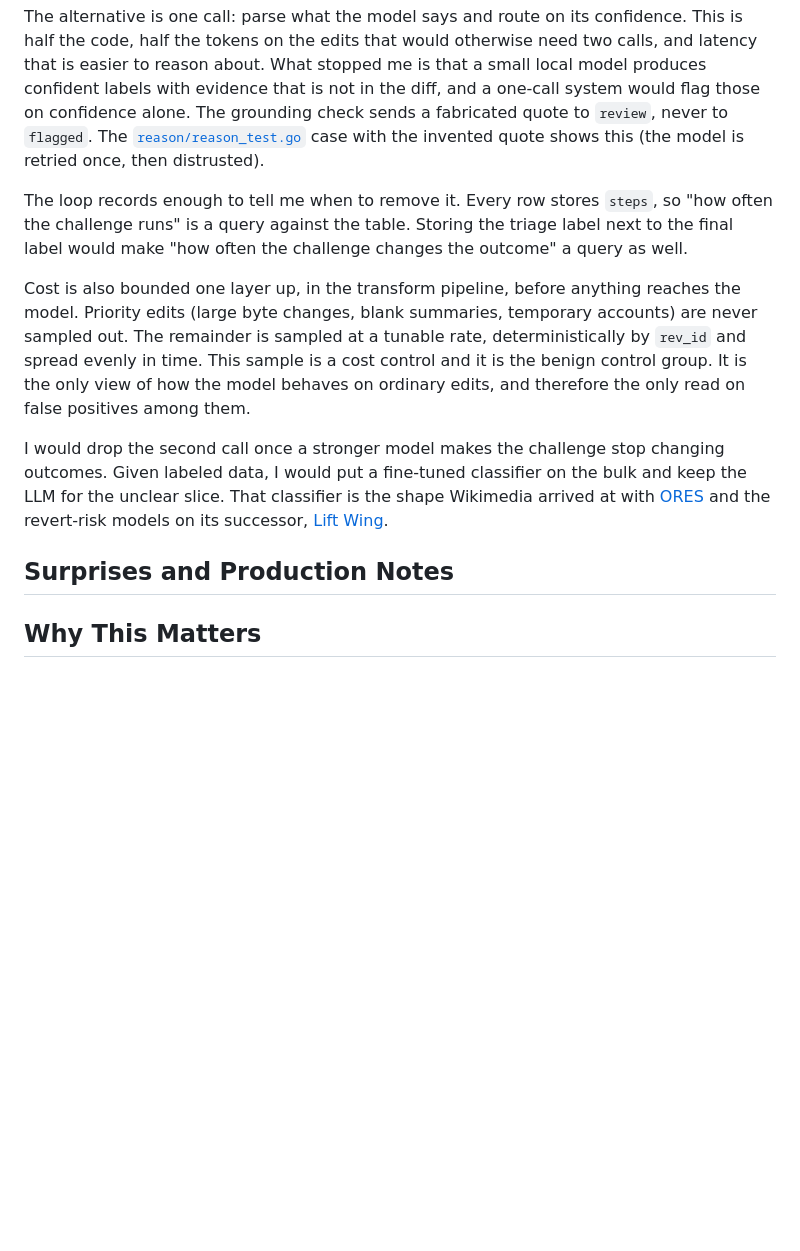
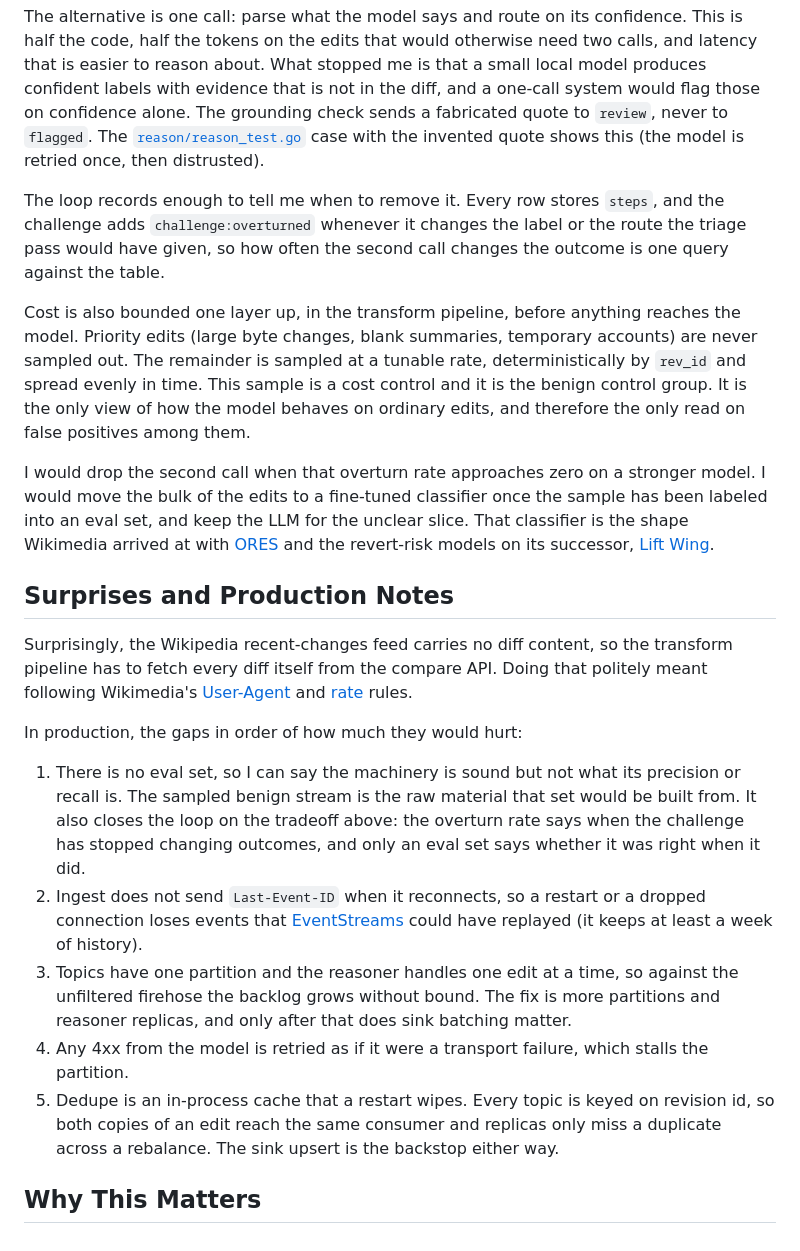
Before and after one commit to craigsloggett/redpanda-fde-build-exercise, a Markdown page: README.md, the part around the change. Drawn GitHub-style; blank space fills up the shorter version.

Commit message:
docs: Update README.md with surprises

```diff
--- a/README.md
+++ b/README.md
@@ -141,12 +141,21 @@ A key design decision I made early is that the model cannot flag an edit, or cle
 
 The alternative is one call: parse what the model says and route on its confidence. This is half the code, half the tokens on the edits that would otherwise need two calls, and latency that is easier to reason about. What stopped me is that a small local model produces confident labels with evidence that is not in the diff, and a one-call system would flag those on confidence alone. The grounding check sends a fabricated quote to `review`, never to `flagged`. The [`reason/reason_test.go`](reason/reason_test.go) case with the invented quote shows this (the model is retried once, then distrusted).
 
-The loop records enough to tell me when to remove it. Every row stores `steps`, so "how often the challenge runs" is a query against the table. Storing the triage label next to the final label would make "how often the challenge changes the outcome" a query as well.
+The loop records enough to tell me when to remove it. Every row stores `steps`, and the challenge adds `challenge:overturned` whenever it changes the label or the route the triage pass would have given, so how often the second call changes the outcome is one query against the table.
 
 Cost is also bounded one layer up, in the transform pipeline, before anything reaches the model. Priority edits (large byte changes, blank summaries, temporary accounts) are never sampled out. The remainder is sampled at a tunable rate, deterministically by `rev_id` and spread evenly in time. This sample is a cost control and it is the benign control group. It is the only view of how the model behaves on ordinary edits, and therefore the only read on false positives among them.
 
-I would drop the second call once a stronger model makes the challenge stop changing outcomes. Given labeled data, I would put a fine-tuned classifier on the bulk and keep the LLM for the unclear slice. That classifier is the shape Wikimedia arrived at with [ORES](https://www.mediawiki.org/wiki/ORES) and the revert-risk models on its successor, [Lift Wing](https://wikitech.wikimedia.org/wiki/Machine_Learning/LiftWing).
+I would drop the second call when that overturn rate approaches zero on a stronger model. I would move the bulk of the edits to a fine-tuned classifier once the sample has been labeled into an eval set, and keep the LLM for the unclear slice. That classifier is the shape Wikimedia arrived at with [ORES](https://www.mediawiki.org/wiki/ORES) and the revert-risk models on its successor, [Lift Wing](https://wikitech.wikimedia.org/wiki/Machine_Learning/LiftWing).
 
 ## Surprises and Production Notes
 
+Surprisingly, the Wikipedia recent-changes feed carries no diff content, so the transform pipeline has to fetch every diff itself from the compare API. Doing that politely meant following Wikimedia's [User-Agent](https://foundation.wikimedia.org/wiki/Policy:Wikimedia_Foundation_User-Agent_Policy) and [rate](https://www.mediawiki.org/wiki/API:Etiquette) rules.
+
+In production, the gaps in order of how much they would hurt:
+1. There is no eval set, so I can say the machinery is sound but not what its precision or recall is. The sampled benign stream is the raw material that set would be built from. It also closes the loop on the tradeoff above: the overturn rate says when the challenge has stopped changing outcomes, and only an eval set says whether it was right when it did.
+2. Ingest does not send `Last-Event-ID` when it reconnects, so a restart or a dropped connection loses events that [EventStreams](https://wikitech.wikimedia.org/wiki/Event_Platform/EventStreams) could have replayed (it keeps at least a week of history).
+3. Topics have one partition and the reasoner handles one edit at a time, so against the unfiltered firehose the backlog grows without bound. The fix is more partitions and reasoner replicas, and only after that does sink batching matter.
+4. Any 4xx from the model is retried as if it were a transport failure, which stalls the partition.
+5. Dedupe is an in-process cache that a restart wipes. Every topic is keyed on revision id, so both copies of an edit reach the same consumer and replicas only miss a duplicate across a rebalance. The sink upsert is the backstop either way.
+
 ## Why This Matters
```
